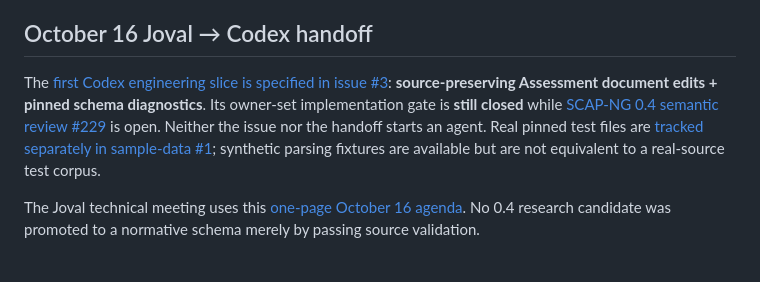
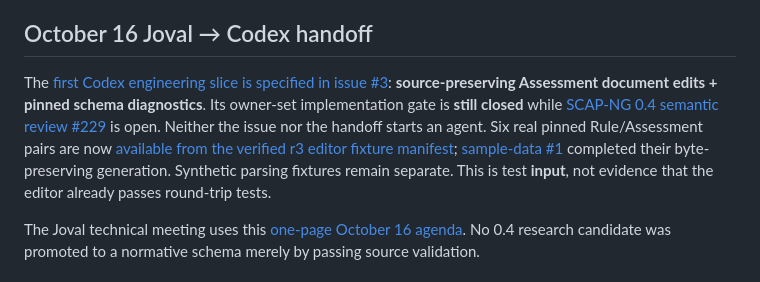
Before and after one commit to vanderpol/scap-ng-editor, a Markdown page: README.md, the part around the change. GitHub-like rendering.

Commit message:
Link completed real r3 editor fixtures instead of pending sample-data source (Refs #3)

```diff
--- a/README.md
+++ b/README.md
@@ -8,7 +8,7 @@ A small, open-source editor for authoring and reviewing SCAP-NG content.
 
 ## October 16 Joval → Codex handoff
 
-The [first Codex engineering slice is specified in issue #3](https://github.com/vanderpol/scap-ng-editor/issues/3): **source-preserving Assessment document edits + pinned schema diagnostics**. Its owner-set implementation gate is **still closed** while [SCAP-NG 0.4 semantic review #229](https://github.com/vanderpol/scap-ng/issues/229) is open. Neither the issue nor the handoff starts an agent. Real pinned test files are [tracked separately in sample-data #1](https://github.com/vanderpol/scap-ng-editor-sample-data/issues/1); synthetic parsing fixtures are available but are not equivalent to a real-source test corpus.
+The [first Codex engineering slice is specified in issue #3](https://github.com/vanderpol/scap-ng-editor/issues/3): **source-preserving Assessment document edits + pinned schema diagnostics**. Its owner-set implementation gate is **still closed** while [SCAP-NG 0.4 semantic review #229](https://github.com/vanderpol/scap-ng/issues/229) is open. Neither the issue nor the handoff starts an agent. Six real pinned Rule/Assessment pairs are now [available from the verified r3 editor fixture manifest](https://github.com/vanderpol/scap-ng-editor-sample-data/blob/main/manifests/pinned-real-stig-fixtures.json); [sample-data #1](https://github.com/vanderpol/scap-ng-editor-sample-data/issues/1) completed their byte-preserving generation. Synthetic parsing fixtures remain separate. This is test **input**, not evidence that the editor already passes round-trip tests.
 
 The Joval technical meeting uses this [one-page October 16 agenda](https://github.com/vanderpol/scap-ng/blob/main/research/assessment-simplification/compact-authoring-04/JOVAL-MEETING-2026-10-16.md). No 0.4 research candidate was promoted to a normative schema merely by passing source validation.
 
```
